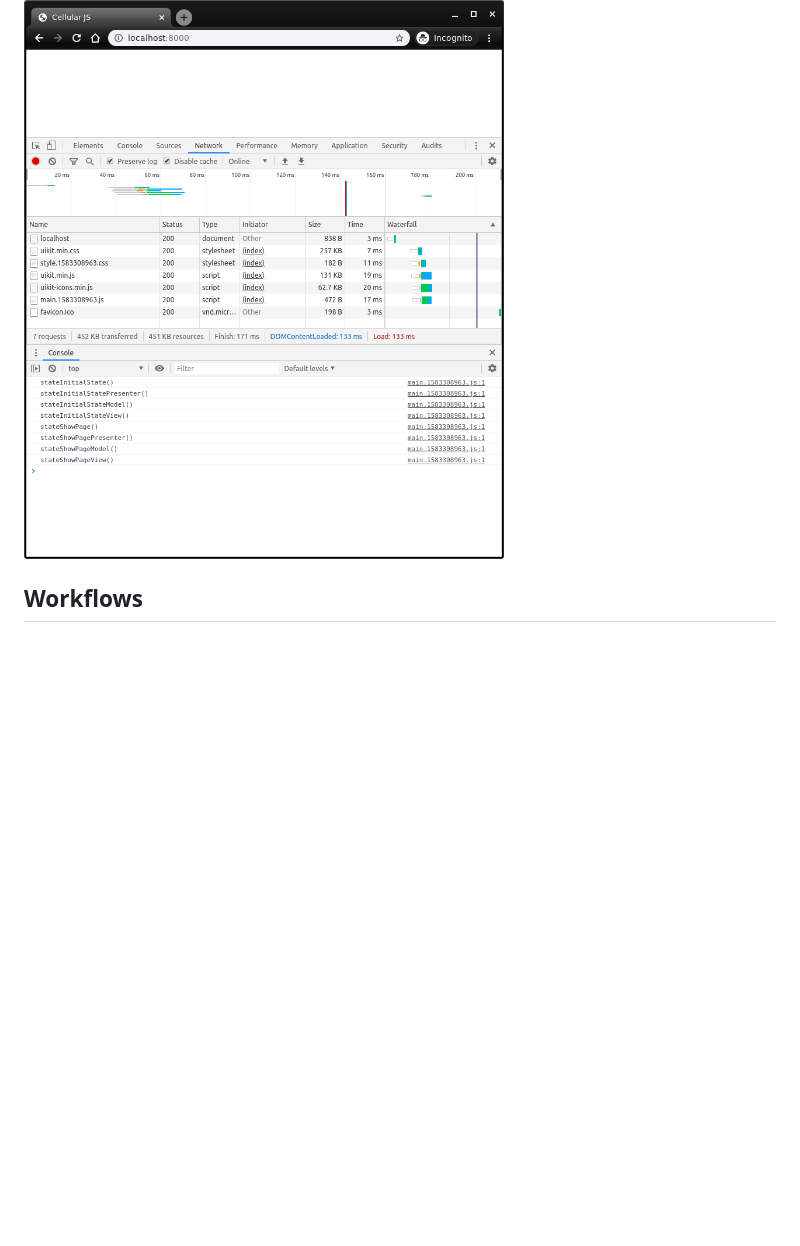
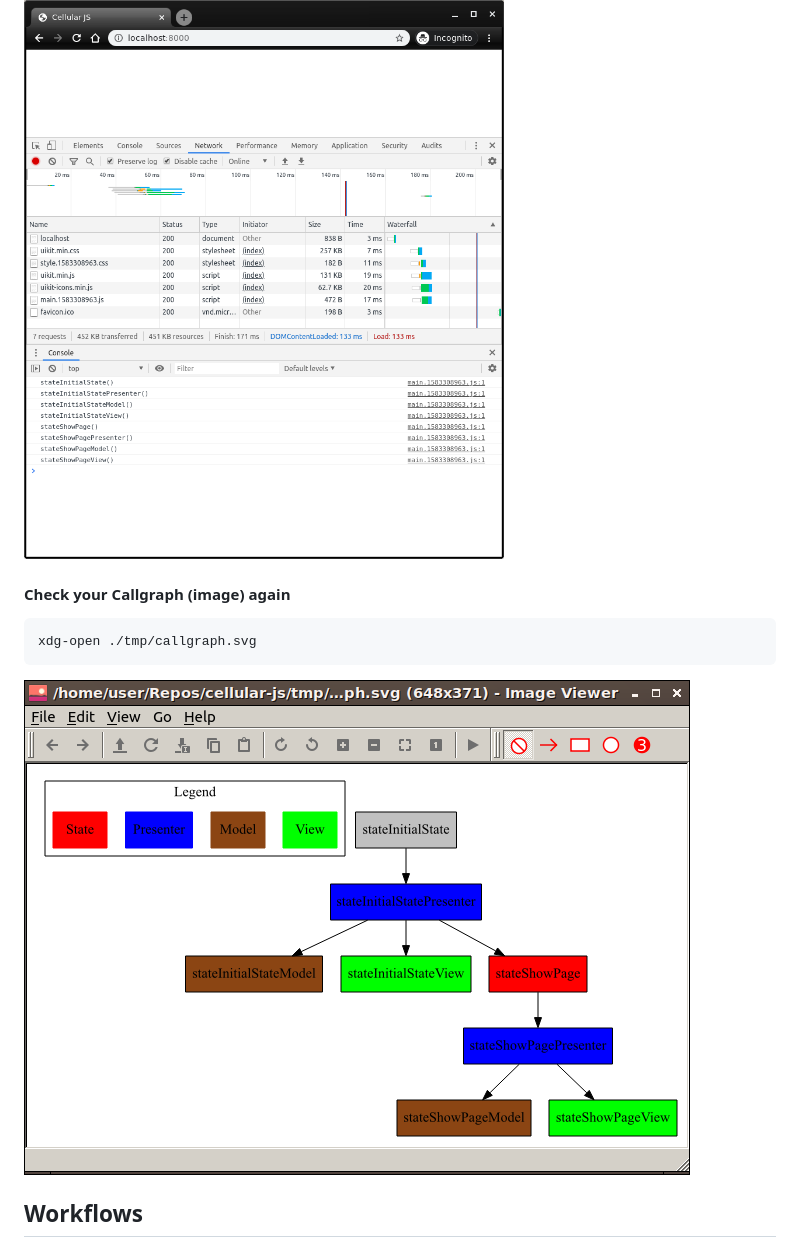
Before and after one commit to afsec/cellular-js, a Markdown page: README.md, the part around the change. Drawn GitHub-style; pictures changed too: docs/08-first-state-callgraph.png (added); blank space fills up the shorter version.

Commit message:
more info

````diff
--- a/README.md
+++ b/README.md
@@ -126,6 +126,13 @@ const stateInitialStatePresenter = () => {
 ![Browser with Developer Tools 1s state](/docs/07-first-state.png?raw=true)
 
 
+#### Check your Callgraph (image) again
+```
+xdg-open ./tmp/callgraph.svg
+```
+![Basic Callgraph](/docs/08-first-state-callgraph.png?raw=true)
+
+
 ## Workflows
 
 ![MVP Basic Rules](/docs/01-mvp-basic-roles.png?raw=true)
````
